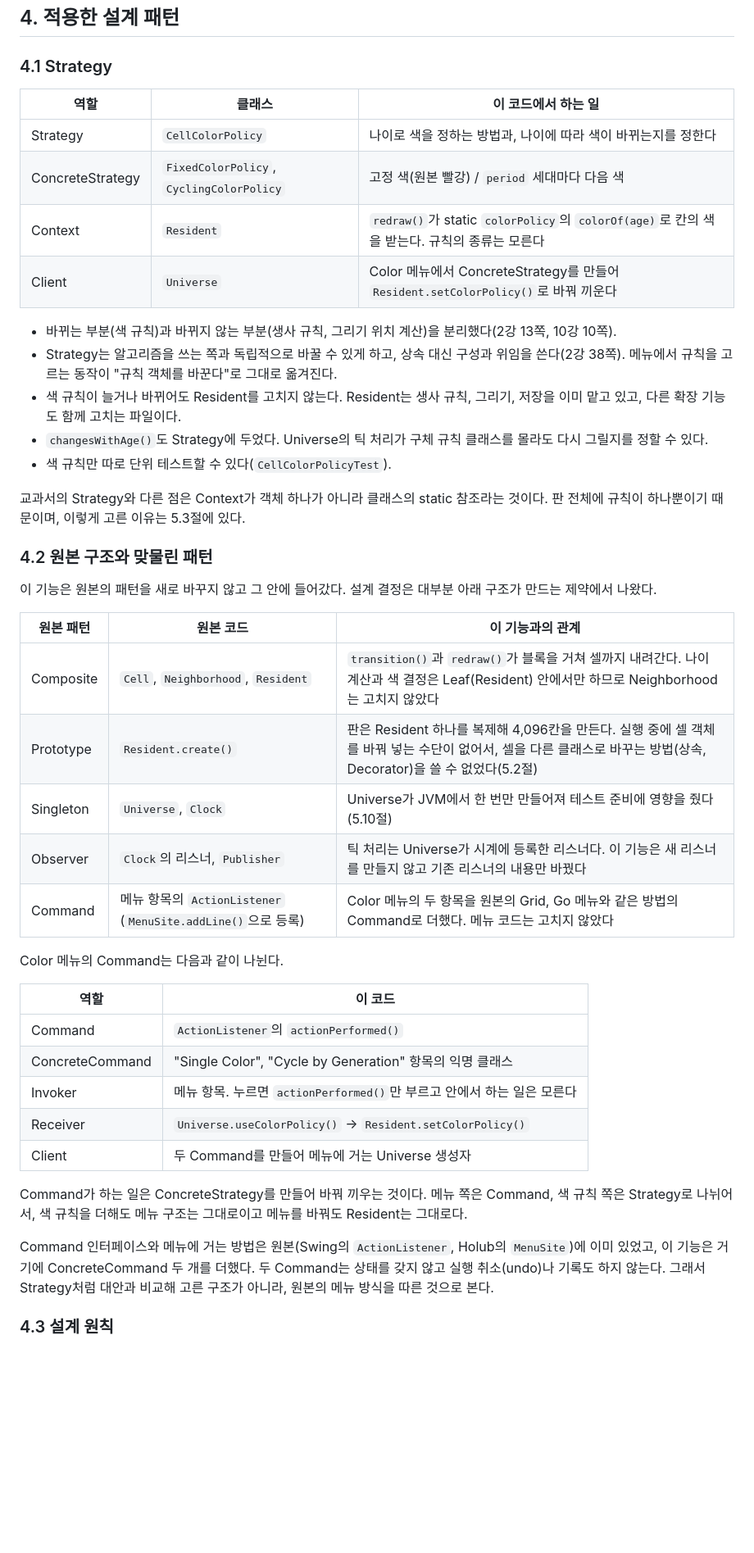
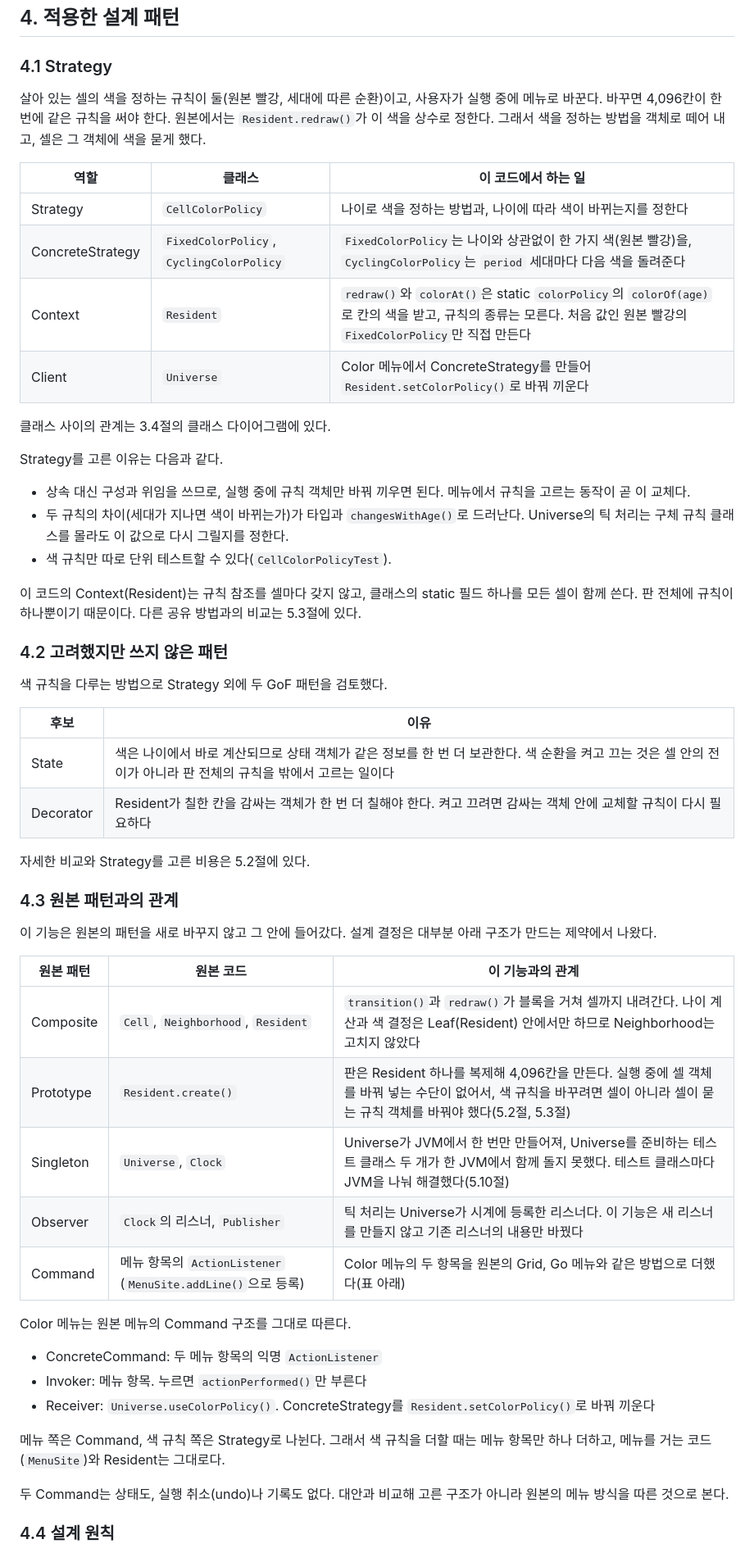
Before and after one commit to mckimR1972/DP_team_project, a Markdown page: docs/color-gen/color-gen.md, the part around one of its changes. Shown at 82% size. GitHub-like rendering; blank space fills up the shorter version.

```diff
--- a/docs/color-gen/color-gen.md
+++ b/docs/color-gen/color-gen.md
@@ -400,46 +437,57 @@ Color 메뉴로 고른 색 규칙을 상태로 보면 아래와 같다. 두 상
 
 ### 4.1 Strategy
 
+살아 있는 셀의 색을 정하는 규칙이 둘(원본 빨강, 세대에 따른 순환)이고, 사용자가 실행 중에 메뉴로 바꾼다. 바꾸면 4,096칸이 한 번에 같은 규칙을 써야 한다. 원본에서는 `Resident.redraw()`가 이 색을 상수로 정한다. 그래서 색을 정하는 방법을 객체로 떼어 내고, 셀은 그 객체에 색을 묻게 했다.
+
 | 역할 | 클래스 | 이 코드에서 하는 일 |
 | --- | --- | --- |
 | Strategy | `CellColorPolicy` | 나이로 색을 정하는 방법과, 나이에 따라 색이 바뀌는지를 정한다 |
-| ConcreteStrategy | `FixedColorPolicy`, `CyclingColorPolicy` | 고정 색(원본 빨강) / `period` 세대마다 다음 색 |
-| Context | `Resident` | `redraw()`가 static `colorPolicy`의 `colorOf(age)`로 칸의 색을 받는다. 규칙의 종류는 모른다 |
+| ConcreteStrategy | `FixedColorPolicy`, `CyclingColorPolicy` | `FixedColorPolicy`는 나이와 상관없이 한 가지 색(원본 빨강)을, `CyclingColorPolicy`는 `period` 세대마다 다음 색을 돌려준다 |
+| Context | `Resident` | `redraw()`와 `colorAt()`은 static `colorPolicy`의 `colorOf(age)`로 칸의 색을 받고, 규칙의 종류는 모른다. 처음 값인 원본 빨강의 `FixedColorPolicy`만 직접 만든다 |
 | Client | `Universe` | Color 메뉴에서 ConcreteStrategy를 만들어 `Resident.setColorPolicy()`로 바꿔 끼운다 |
 
-- 바뀌는 부분(색 규칙)과 바뀌지 않는 부분(생사 규칙, 그리기 위치 계산)을 분리했다(2강 13쪽, 10강 10쪽).
-- Strategy는 알고리즘을 쓰는 쪽과 독립적으로 바꿀 수 있게 하고, 상속 대신 구성과 위임을 쓴다(2강 38쪽). 메뉴에서 규칙을 고르는 동작이 "규칙 객체를 바꾼다"로 그대로 옮겨진다.
-- 색 규칙이 늘거나 바뀌어도 Resident를 고치지 않는다. Resident는 생사 규칙, 그리기, 저장을 이미 맡고 있고, 다른 확장 기능도 함께 고치는 파일이다.
-- `changesWithAge()`도 Strategy에 두었다. Universe의 틱 처리가 구체 규칙 클래스를 몰라도 다시 그릴지를 정할 수 있다.
+클래스 사이의 관계는 3.4절의 클래스 다이어그램에 있다.
+
+Strategy를 고른 이유는 다음과 같다.
+
+- 상속 대신 구성과 위임을 쓰므로, 실행 중에 규칙 객체만 바꿔 끼우면 된다. 메뉴에서 규칙을 고르는 동작이 곧 이 교체다.
+- 두 규칙의 차이(세대가 지나면 색이 바뀌는가)가 타입과 `changesWithAge()`로 드러난다. Universe의 틱 처리는 구체 규칙 클래스를 몰라도 이 값으로 다시 그릴지를 정한다.
 - 색 규칙만 따로 단위 테스트할 수 있다(`CellColorPolicyTest`).
 
-교과서의 Strategy와 다른 점은 Context가 객체 하나가 아니라 클래스의 static 참조라는 것이다. 판 전체에 규칙이 하나뿐이기 때문이며, 이렇게 고른 이유는 5.3절에 있다.
+이 코드의 Context(Resident)는 규칙 참조를 셀마다 갖지 않고, 클래스의 static 필드 하나를 모든 셀이 함께 쓴다. 판 전체에 규칙이 하나뿐이기 때문이다. 다른 공유 방법과의 비교는 5.3절에 있다.
 
-### 4.2 원본 구조와 맞물린 패턴
+### 4.2 고려했지만 쓰지 않은 패턴
+
+색 규칙을 다루는 방법으로 Strategy 외에 두 GoF 패턴을 검토했다.
+
+| 후보 | 이유 |
+| --- | --- |
+| State | 색은 나이에서 바로 계산되므로 상태 객체가 같은 정보를 한 번 더 보관한다. 색 순환을 켜고 끄는 것은 셀 안의 전이가 아니라 판 전체의 규칙을 밖에서 고르는 일이다 |
+| Decorator | Resident가 칠한 칸을 감싸는 객체가 한 번 더 칠해야 한다. 켜고 끄려면 감싸는 객체 안에 교체할 규칙이 다시 필요하다 |
+
+자세한 비교와 Strategy를 고른 비용은 5.2절에 있다.
+
+### 4.3 원본 패턴과의 관계
 
 이 기능은 원본의 패턴을 새로 바꾸지 않고 그 안에 들어갔다. 설계 결정은 대부분 아래 구조가 만드는 제약에서 나왔다.
 
 | 원본 패턴 | 원본 코드 | 이 기능과의 관계 |
 | --- | --- | --- |
 | Composite | `Cell`, `Neighborhood`, `Resident` | `transition()`과 `redraw()`가 블록을 거쳐 셀까지 내려간다. 나이 계산과 색 결정은 Leaf(Resident) 안에서만 하므로 Neighborhood는 고치지 않았다 |
-| Prototype | `Resident.create()` | 판은 Resident 하나를 복제해 4,096칸을 만든다. 실행 중에 셀 객체를 바꿔 넣는 수단이 없어서, 셀을 다른 클래스로 바꾸는 방법(상속, Decorator)을 쓸 수 없었다(5.2절) |
-| Singleton | `Universe`, `Clock` | Universe가 JVM에서 한 번만 만들어져 테스트 준비에 영향을 줬다(5.10절) |
+| Prototype | `Resident.create()` | 판은 Resident 하나를 복제해 4,096칸을 만든다. 실행 중에 셀 객체를 바꿔 넣는 수단이 없어서, 색 규칙을 바꾸려면 셀이 아니라 셀이 묻는 규칙 객체를 바꿔야 했다(5.2절, 5.3절) |
+| Singleton | `Universe`, `Clock` | Universe가 JVM에서 한 번만 만들어져, Universe를 준비하는 테스트 클래스 두 개가 한 JVM에서 함께 돌지 못했다. 테스트 클래스마다 JVM을 나눠 해결했다(5.10절) |
 | Observer | `Clock`의 리스너, `Publisher` | 틱 처리는 Universe가 시계에 등록한 리스너다. 이 기능은 새 리스너를 만들지 않고 기존 리스너의 내용만 바꿨다 |
-| Command | 메뉴 항목의 `ActionListener` (`MenuSite.addLine()`으로 등록) | Color 메뉴의 두 항목을 원본의 Grid, Go 메뉴와 같은 방법의 Command로 더했다. 메뉴 코드는 고치지 않았다 |
+| Command | 메뉴 항목의 `ActionListener` (`MenuSite.addLine()`으로 등록) | Color 메뉴의 두 항목을 원본의 Grid, Go 메뉴와 같은 방법으로 더했다(표 아래) |
 
-Color 메뉴의 Command는 다음과 같이 나뉜다.
+Color 메뉴는 원본 메뉴의 Command 구조를 그대로 따른다.
 
-| 역할 | 이 코드 |
-| --- | --- |
-| Command | `ActionListener`의 `actionPerformed()` |
-| ConcreteCommand | "Single Color", "Cycle by Generation" 항목의 익명 클래스 |
-| Invoker | 메뉴 항목. 누르면 `actionPerformed()`만 부르고 안에서 하는 일은 모른다 |
-| Receiver | `Universe.useColorPolicy()` → `Resident.setColorPolicy()` |
-| Client | 두 Command를 만들어 메뉴에 거는 Universe 생성자 |
+- ConcreteCommand: 두 메뉴 항목의 익명 `ActionListener`
+- Invoker: 메뉴 항목. 누르면 `actionPerformed()`만 부른다
+- Receiver: `Universe.useColorPolicy()`. ConcreteStrategy를 `Resident.setColorPolicy()`로 바꿔 끼운다
 
-Command가 하는 일은 ConcreteStrategy를 만들어 바꿔 끼우는 것이다. 메뉴 쪽은 Command, 색 규칙 쪽은 Strategy로 나뉘어서, 색 규칙을 더해도 메뉴 구조는 그대로이고 메뉴를 바꿔도 Resident는 그대로다.
+메뉴 쪽은 Command, 색 규칙 쪽은 Strategy로 나뉜다. 그래서 색 규칙을 더할 때는 메뉴 항목만 하나 더하고, 메뉴를 거는 코드(`MenuSite`)와 Resident는 그대로다.
 
-Command 인터페이스와 메뉴에 거는 방법은 원본(Swing의 `ActionListener`, Holub의 `MenuSite`)에 이미 있었고, 이 기능은 거기에 ConcreteCommand 두 개를 더했다. 두 Command는 상태를 갖지 않고 실행 취소(undo)나 기록도 하지 않는다. 그래서 Strategy처럼 대안과 비교해 고른 구조가 아니라, 원본의 메뉴 방식을 따른 것으로 본다.
+두 Command는 상태도, 실행 취소(undo)나 기록도 없다. 대안과 비교해 고른 구조가 아니라 원본의 메뉴 방식을 따른 것으로 본다.
 
-### 4.3 설계 원칙
+### 4.4 설계 원칙
 
```
Also changed, not shown: other parts of docs/color-gen/color-gen.md (+54 -17 lines), docs/color-gen/diagrams/class-after.png, 1 other file.
